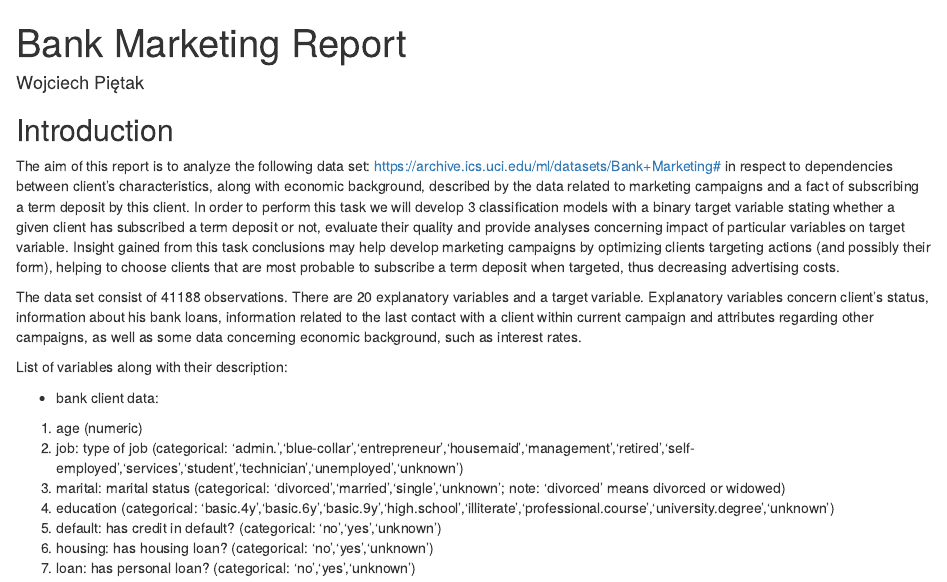
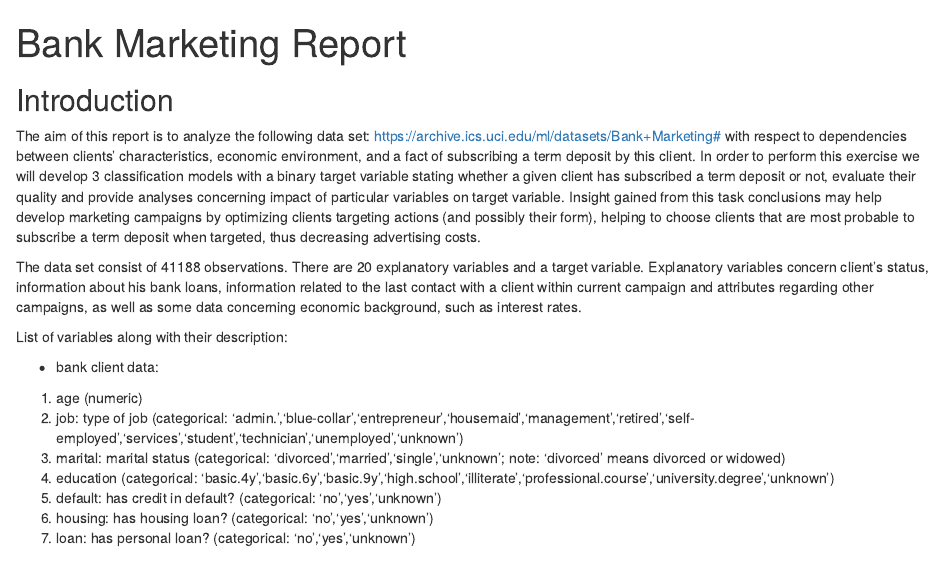
Before and after one commit to wpietak/Projects, an R Markdown document (Bank_Marketing_Report.Rmd): the page in a window 1100 px wide, from its top. Rendered offline with R 4.5, knitr and Pandoc, with nearby package versions; some code elsewhere in the file could not run offline.

Commit message:
Update Bank_Marketing_Report.Rmd

```diff
--- a/Bank_Marketing_Report.Rmd
+++ b/Bank_Marketing_Report.Rmd
@@ -1,6 +1,5 @@
 ---
 title: "Bank Marketing Report"
-author: "Wojciech Piętak"
 
 output:
   html_document:
@@ -13,7 +12,7 @@ knitr::opts_chunk$set(echo = TRUE)
 
 ## Introduction
 
-The aim of this report is to analyze the following data set: https://archive.ics.uci.edu/ml/datasets/Bank+Marketing# in respect to dependencies between client's characteristics, along with economic background, described by the data related to marketing campaigns and a fact of subscribing a term deposit by this client. In order to perform this task we will develop 3 classification models with a binary target variable stating whether a given client has subscribed a term deposit or not, evaluate their quality and provide analyses concerning impact of particular variables on target variable. Insight gained from this task conclusions may help
+The aim of this report is to analyze the following data set: https://archive.ics.uci.edu/ml/datasets/Bank+Marketing# with respect to dependencies between clients' characteristics, economic environment, and a fact of subscribing a term deposit by this client. In order to perform this exercise we will develop 3 classification models with a binary target variable stating whether a given client has subscribed a term deposit or not, evaluate their quality and provide analyses concerning impact of particular variables on target variable. Insight gained from this task conclusions may help
 develop marketing campaigns by optimizing clients targeting actions (and possibly their form), helping to choose clients that are most probable to subscribe a term deposit when targeted, thus decreasing advertising costs.
 
 The data set consist of 41188 observations. There are 20 explanatory variables and a target variable. Explanatory variables concern client's status, information about his bank loans, information related to the last contact with a client within current campaign and attributes regarding other campaigns, as well as some data concerning economic background, such as interest rates.
```
